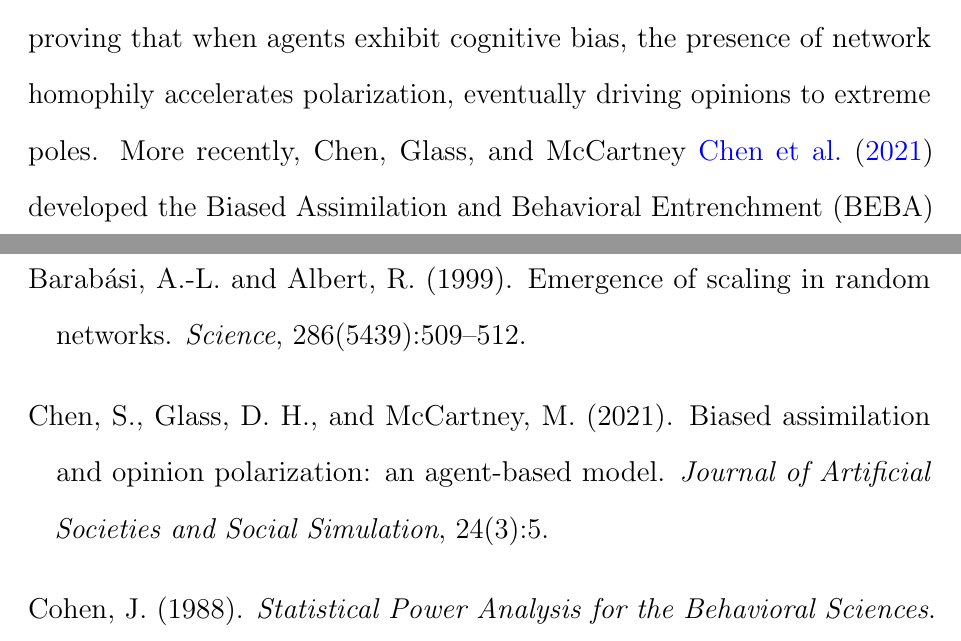
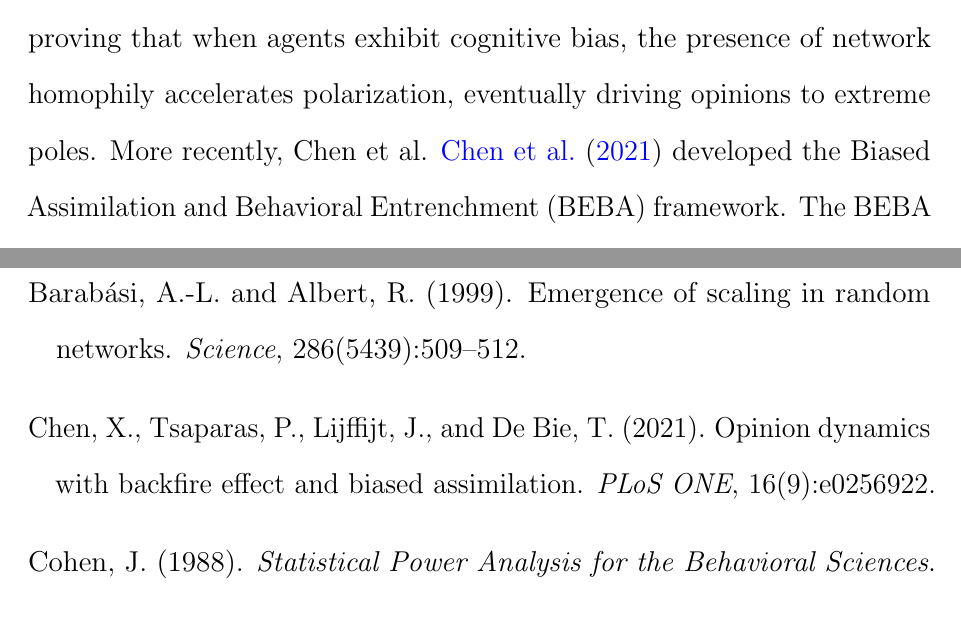
Before and after one commit to TheCoolSam/BABEModel, a LaTeX paper (paper/main.tex, which reads paper/references.bib, paper/sections/03_related_work.tex): two parts of pages 8 and 50 of 52, joined at a grey line, cut so that both start at the same text. Compiled offline with pdfLaTeX.

Commit message:
Fix Chen et al. (2021) PLoS ONE attribution, replacing incorrect Shi Chen (JASSS) reference details

```diff
--- a/paper/references.bib
+++ b/paper/references.bib
@@ -1,8 +1,8 @@
 @article{Chen2021,
-  title={Biased assimilation and opinion polarization: an agent-based model},
-  author={Chen, Shi and Glass, David H and McCartney, Mark},
-  journal={Journal of Artificial Societies and Social Simulation},
-  volume={24},
-  number={3},
-  pages={5},
+  title={Opinion dynamics with backfire effect and biased assimilation},
+  author={Chen, Xi and Tsaparas, Panayiotis and Lijffijt, Jeffrey and De Bie, Tijl},
+  journal={PLoS ONE},
+  volume={16},
+  number={9},
+  pages={e0256922},
   year={2021},
--- a/paper/sections/03_related_work.tex
+++ b/paper/sections/03_related_work.tex
@@ -8,7 +8,7 @@ To address this limitation, subsequent scholars introduced the concept of ``boun
 \subsection{Cognitive Resistance and Biased Assimilation}
 A more psychologically realistic representation of opinion dynamics must account for the cognitive biases that govern how humans process conflicting information. The psychological foundation of cognitive resistance is ``biased assimilation,'' first empirically demonstrated in the seminal study by Lord, Ross, and Lepper \cite{Lord1979}. Their research showed that when individuals are presented with identical, mixed evidence regarding a controversial topic, they selectively process it: they readily accept evidence that confirms their prior beliefs while subjecting opposing evidence to intense, critical scrutiny. Consequently, exposure to balanced information does not lead to convergence; instead, it causes prior attitudes to polarize.
 
-In computational sociology, scholars have sought to formalize biased assimilation within agent-based systems. Dandekar et al. \cite{Dandekar2013} incorporated biased assimilation into a modified DeGroot model, proving that when agents exhibit cognitive bias, the presence of network homophily accelerates polarization, eventually driving opinions to extreme poles. More recently, Chen, Glass, and McCartney \cite{Chen2021} developed the Biased Assimilation and Behavioral Entrenchment (BEBA) framework. The BEBA model introduces an entrenchment parameter, $\beta$, which dynamically governs an agent's cognitive resistance. Entrenched agents are highly resistant to change, and when exposed to highly divergent opinions, their influence weights can become negative, driving their opinions further away from their interaction partners. Our work builds directly on the BEBA formulation, extending it by integrating network-level relational trust.
+In computational sociology, scholars have sought to formalize biased assimilation within agent-based systems. Dandekar et al. \cite{Dandekar2013} incorporated biased assimilation into a modified DeGroot model, proving that when agents exhibit cognitive bias, the presence of network homophily accelerates polarization, eventually driving opinions to extreme poles. More recently, Chen et al. \cite{Chen2021} developed the Biased Assimilation and Behavioral Entrenchment (BEBA) framework. The BEBA model introduces an entrenchment parameter, $\beta$, which dynamically governs an agent's cognitive resistance. Entrenched agents are highly resistant to change, and when exposed to highly divergent opinions, their influence weights can become negative, driving their opinions further away from their interaction partners. Our work builds directly on the BEBA formulation, extending it by integrating network-level relational trust.
 
 \subsection{Social Judgment Theory and the Backfire Effect}
 To understand the precise thresholds at which opinion exposure shifts from constructive assimilation to destructive repulsion, we turn to Social Judgment Theory, developed by Sherif and Hovland \cite{Sherif1961}. Social Judgment Theory conceptualizes an individual's attitude space as a continuum divided into three distinct regions: the \textit{Latitude of Acceptance} (ideas that are agreeable), the \textit{Latitude of Non-Commitment} (ideas that are neutral), and the \textit{Latitude of Rejection} (ideas that are highly objectionable).
```
Also changed, not shown: paper/references.bib (2 more changed lines).
